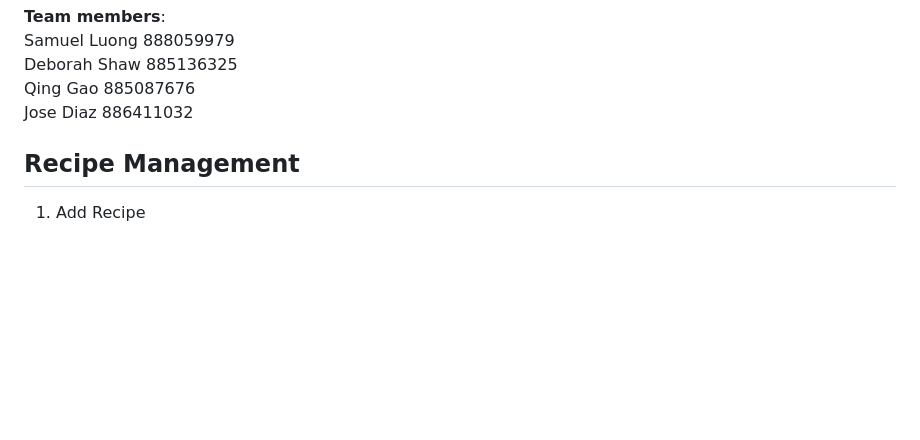
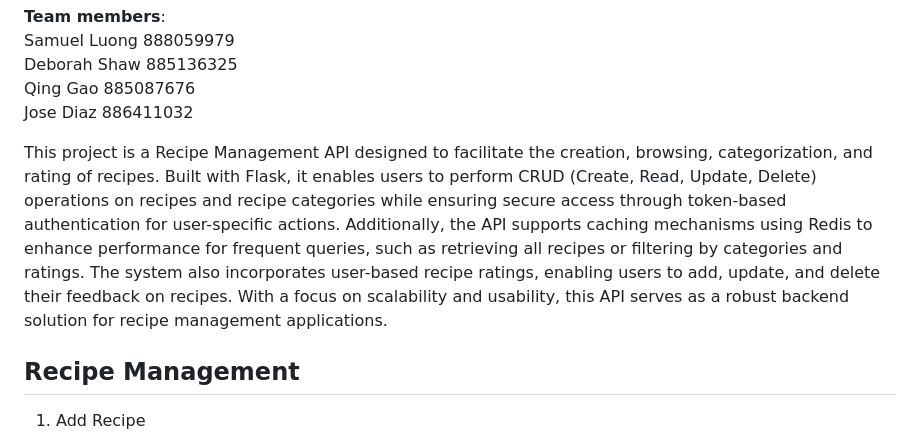
Before and after one commit to mkt989/CPSC-449-Final-Project, a Markdown page: README.md, the part around the change. GitHub-like rendering; blank space fills up the shorter version.

```diff
--- a/README.md
+++ b/README.md
@@ -3,6 +3,9 @@ Samuel Luong 888059979<br />
 Deborah Shaw 885136325<br />
 Qing Gao 885087676<br />
 Jose Diaz 886411032<br />
+
+This project is a Recipe Management API designed to facilitate the creation, browsing, categorization, and rating of recipes. Built with Flask, it enables users to perform CRUD (Create, Read, Update, Delete) operations on recipes and recipe categories while ensuring secure access through token-based authentication for user-specific actions. Additionally, the API supports caching mechanisms using Redis to enhance performance for frequent queries, such as retrieving all recipes or filtering by categories and ratings. The system also incorporates user-based recipe ratings, enabling users to add, update, and delete their feedback on recipes. With a focus on scalability and usability, this API serves as a robust backend solution for recipe management applications.
+
 
 ## Recipe Management
 
```
